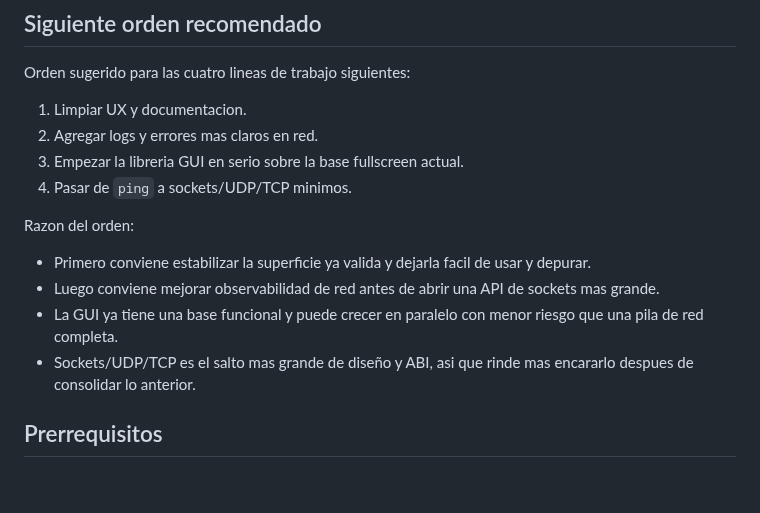
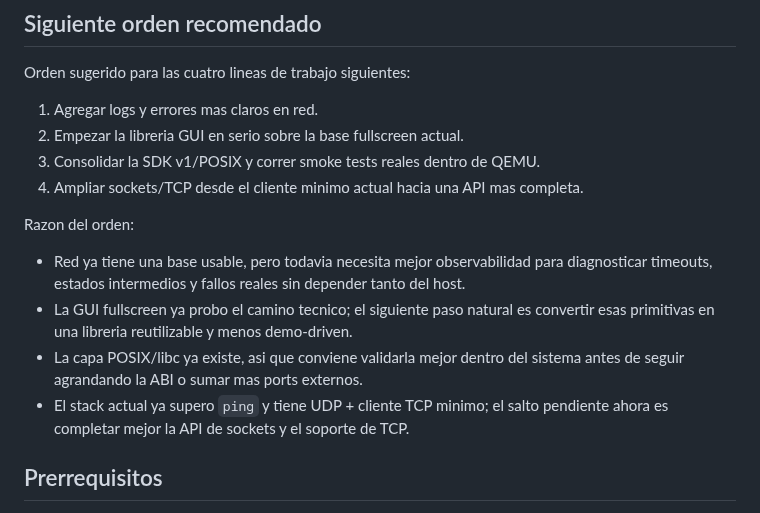
Before and after one commit to SavanDev/SavanXP, a Markdown page: README.md, the part around the change. Drawn GitHub-style; blank space fills up the shorter version.

Commit message:
Refresh README roadmap

```diff
--- a/README.md
+++ b/README.md
@@ -68,21 +68,22 @@ El kernel ya bootea a una terminal funcional inicial:
 
 Orden sugerido para las cuatro lineas de trabajo siguientes:
 
-1. Limpiar UX y documentacion.
-2. Agregar logs y errores mas claros en red.
-3. Empezar la libreria GUI en serio sobre la base fullscreen actual.
-4. Pasar de `ping` a sockets/UDP/TCP minimos.
+1. Agregar logs y errores mas claros en red.
+2. Empezar la libreria GUI en serio sobre la base fullscreen actual.
+3. Consolidar la SDK v1/POSIX y correr smoke tests reales dentro de QEMU.
+4. Ampliar sockets/TCP desde el cliente minimo actual hacia una API mas completa.
 
 Razon del orden:
 
-- Primero conviene estabilizar la superficie ya valida y dejarla facil de usar
-  y depurar.
-- Luego conviene mejorar observabilidad de red antes de abrir una API de
-  sockets mas grande.
-- La GUI ya tiene una base funcional y puede crecer en paralelo con menor
-  riesgo que una pila de red completa.
-- Sockets/UDP/TCP es el salto mas grande de diseño y ABI, asi que rinde mas
-  encararlo despues de consolidar lo anterior.
+- Red ya tiene una base usable, pero todavia necesita mejor observabilidad para
+  diagnosticar timeouts, estados intermedios y fallos reales sin depender tanto
+  del host.
+- La GUI fullscreen ya probo el camino tecnico; el siguiente paso natural es
+  convertir esas primitivas en una libreria reutilizable y menos demo-driven.
+- La capa POSIX/libc ya existe, asi que conviene validarla mejor dentro del
+  sistema antes de seguir agrandando la ABI o sumar mas ports externos.
+- El stack actual ya supero `ping` y tiene UDP + cliente TCP minimo; el salto
+  pendiente ahora es completar mejor la API de sockets y el soporte de TCP.
 
 ## Prerrequisitos
 
```
